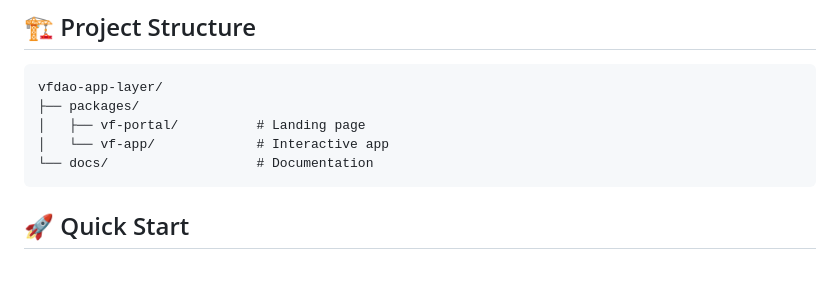
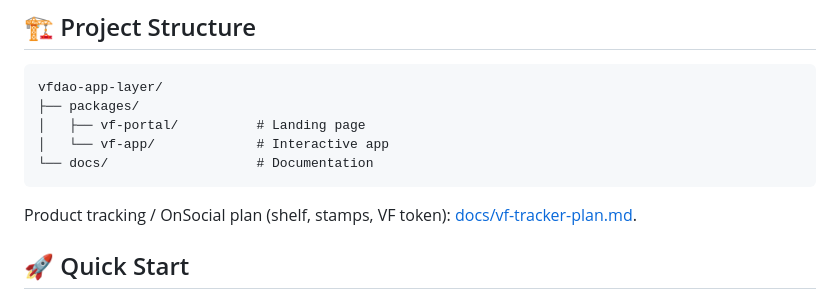
Before and after one commit to VF-DAO/vfdao-app-layer, a Markdown page: README.md, the part around the change. Drawn GitHub-style; blank space fills up the shorter version.

Commit message:
docs: link the VF tracker plan from the repo README
Co-authored-by: green ghost <greenghostnear@users.noreply.github.com>

````diff
--- a/README.md
+++ b/README.md
@@ -28,6 +28,8 @@ vfdao-app-layer/
 │   └── vf-app/             # Interactive app
 └── docs/                   # Documentation
 ```
+
+Product tracking / OnSocial plan (shelf, stamps, VF token): [docs/vf-tracker-plan.md](docs/vf-tracker-plan.md).
 
 ## 🚀 Quick Start
 
````
